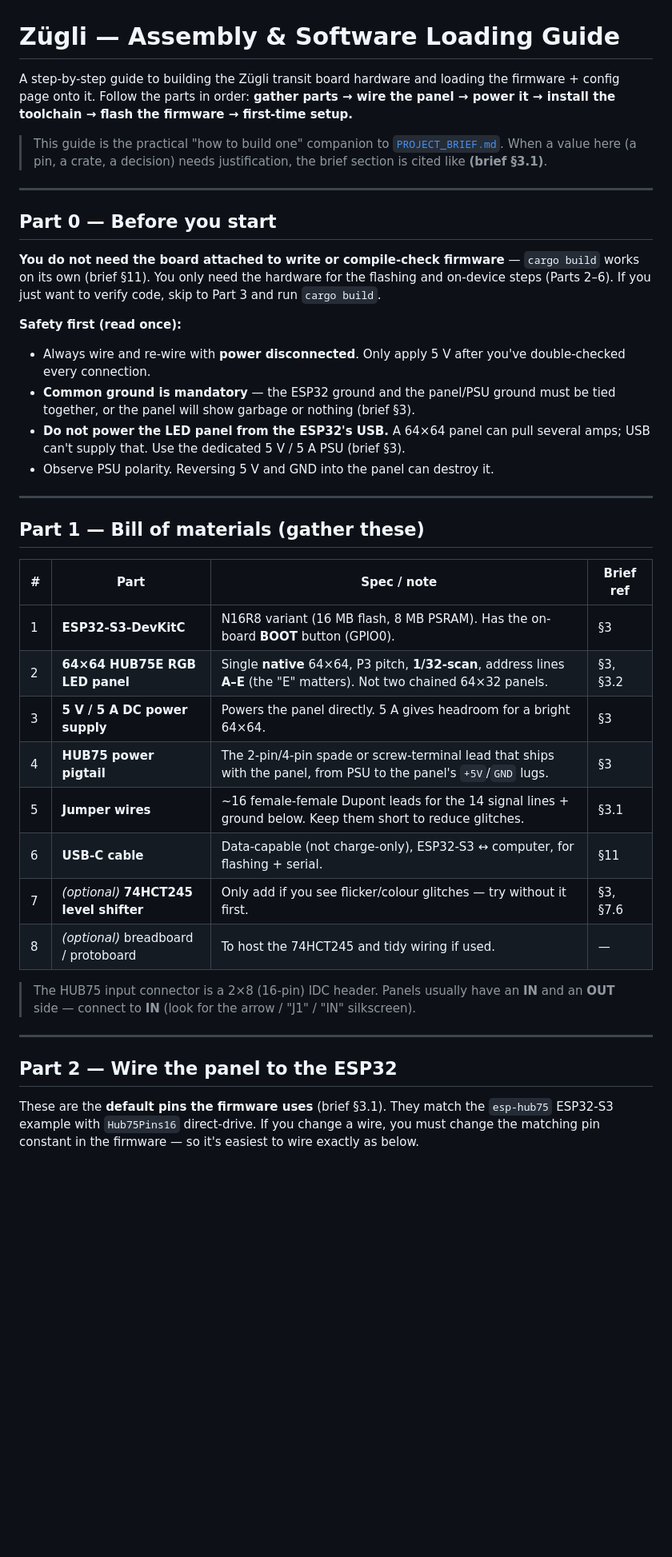
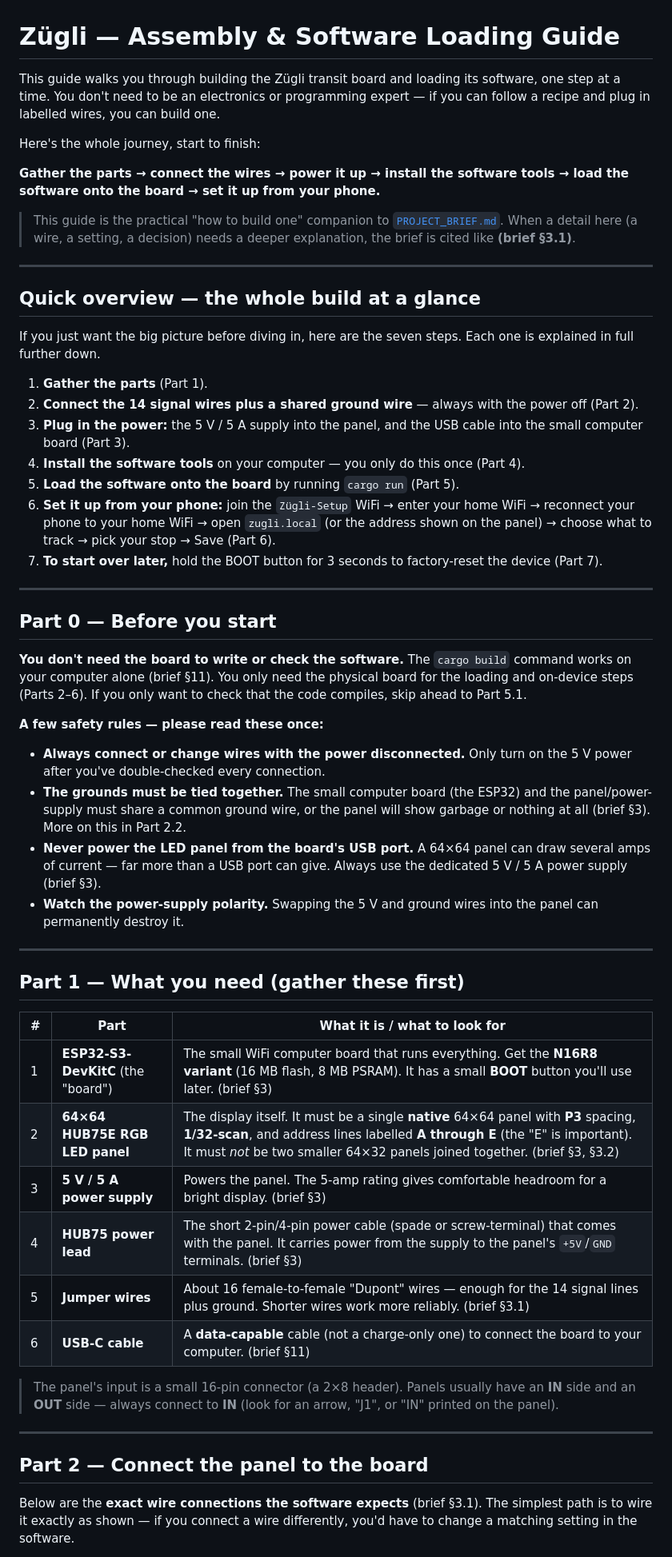
Before and after one commit to AarKro/zugli, a Markdown page: ASSEMBLY_AND_FLASHING.md, the part around one of its changes. Shown at 80% size. Rendered like a GitHub page; blank space fills up the shorter version.

```diff
--- a/ASSEMBLY_AND_FLASHING.md
+++ b/ASSEMBLY_AND_FLASHING.md
@@ -1,54 +1,82 @@
 # Zügli — Assembly & Software Loading Guide
 
-A step-by-step guide to building the Zügli transit board hardware and loading the
-firmware + config page onto it. Follow the parts in order: **gather parts → wire the
-panel → power it → install the toolchain → flash the firmware → first-time setup.**
+This guide walks you through building the Zügli transit board and loading its
+software, one step at a time. You don't need to be an electronics or programming
+expert — if you can follow a recipe and plug in labelled wires, you can build one.
+
+Here's the whole journey, start to finish:
+
+**Gather the parts → connect the wires → power it up → install the software tools →
+load the software onto the board → set it up from your phone.**
 
 > This guide is the practical "how to build one" companion to
-> [`PROJECT_BRIEF.md`](PROJECT_BRIEF.md). When a value here (a pin, a crate,
-> a decision) needs justification, the brief section is cited like **(brief §3.1)**.
+> [`PROJECT_BRIEF.md`](PROJECT_BRIEF.md). When a detail here (a wire, a setting, a
+> decision) needs a deeper explanation, the brief is cited like **(brief §3.1)**.
+
+---
+
+## Quick overview — the whole build at a glance
+
+If you just want the big picture before diving in, here are the seven steps. Each
+one is explained in full further down.
+
+1. **Gather the parts** (Part 1).
+2. **Connect the 14 signal wires plus a shared ground wire** — always with the power
+   off (Part 2).
+3. **Plug in the power:** the 5 V / 5 A supply into the panel, and the USB cable into
+   the small computer board (Part 3).
+4. **Install the software tools** on your computer — you only do this once (Part 4).
+5. **Load the software onto the board** by running `cargo run` (Part 5).
+6. **Set it up from your phone:** join the `Zügli-Setup` WiFi → enter your home WiFi
+   → reconnect your phone to your home WiFi → open `zugli.local` (or the address
+   shown on the panel) → choose what to track → pick your stop → Save (Part 6).
+7. **To start over later,** hold the BOOT button for 3 seconds to factory-reset the
+   device (Part 7).
 
 ---
 
 ## Part 0 — Before you start
 
-**You do not need the board attached to write or compile-check firmware** — `cargo build`
-works on its own (brief §11). You only need the hardware for the flashing and on-device
-steps (Parts 2–6). If you just want to verify code, skip to Part 3 and run `cargo build`.
+**You don't need the board to write or check the software.** The `cargo build`
+command works on your computer alone (brief §11). You only need the physical board
+for the loading and on-device steps (Parts 2–6). If you only want to check that the
+code compiles, skip ahead to Part 5.1.
 
-**Safety first (read once):**
+**A few safety rules — please read these once:**
 
-- Always wire and re-wire with **power disconnected**. Only apply 5 V after you've
-  double-checked every connection.
-- **Common ground is mandatory** — the ESP32 ground and the panel/PSU ground must be tied
-  together, or the panel will show garbage or nothing (brief §3).
-- **Do not power the LED panel from the ESP32's USB.** A 64×64 panel can pull several amps;
-  USB can't supply that. Use the dedicated 5 V / 5 A PSU (brief §3).
-- Observe PSU polarity. Reversing 5 V and GND into the panel can destroy it.
+- **Always connect or change wires with the power disconnected.** Only turn on the
+  5 V power after you've double-checked every connection.
+- **The grounds must be tied together.** The small computer board (the ESP32) and the
+  panel/power-supply must share a common ground wire, or the panel will show garbage
+  or nothing at all (brief §3). More on this in Part 2.2.
+- **Never power the LED panel from the board's USB port.** A 64×64 panel can draw
+  several amps of current — far more than a USB port can give. Always use the
+  dedicated 5 V / 5 A power supply (brief §3).
+- **Watch the power-supply polarity.** Swapping the 5 V and ground wires into the
+  panel can permanently destroy it.
 
 ---
 
-## Part 1 — Bill of materials (gather these)
+## Part 1 — What you need (gather these first)
 
-| # | Part | Spec / note | Brief ref |
-|---|------|-------------|-----------|
-| 1 | **ESP32-S3-DevKitC** | N16R8 variant (16 MB flash, 8 MB PSRAM). Has the on-board **BOOT** button (GPIO0). | §3 |
-| 2 | **64×64 HUB75E RGB LED panel** | Single **native** 64×64, P3 pitch, **1/32-scan**, address lines **A–E** (the "E" matters). Not two chained 64×32 panels. | §3, §3.2 |
-| 3 | **5 V / 5 A DC power supply** | Powers the panel directly. 5 A gives headroom for a bright 64×64. | §3 |
-| 4 | **HUB75 power pigtail** | The 2-pin/4-pin spade or screw-terminal lead that ships with the panel, from PSU to the panel's `+5V`/`GND` lugs. | §3 |
-| 5 | **Jumper wires** | ~16 female-female Dupont leads for the 14 signal lines + ground below. Keep them short to reduce glitches. | §3.1 |
-| 6 | **USB-C cable** | Data-capable (not charge-only), ESP32-S3 ↔ computer, for flashing + serial. | §11 |
-| 7 | *(optional)* **74HCT245 level shifter** | Only add if you see flicker/colour glitches — try without it first. | §3, §7.6 |
-| 8 | *(optional)* breadboard / protoboard | To host the 74HCT245 and tidy wiring if used. | — |
+| # | Part | What it is / what to look for |
+|---|------|-------------------------------|
+| 1 | **ESP32-S3-DevKitC** (the "board") | The small WiFi computer board that runs everything. Get the **N16R8 variant** (16 MB flash, 8 MB PSRAM). It has a small **BOOT** button you'll use later. (brief §3) |
+| 2 | **64×64 HUB75E RGB LED panel** | The display itself. It must be a single **native** 64×64 panel with **P3** spacing, **1/32-scan**, and address lines labelled **A through E** (the "E" is important). It must *not* be two smaller 64×32 panels joined together. (brief §3, §3.2) |
+| 3 | **5 V / 5 A power supply** | Powers the panel. The 5-amp rating gives comfortable headroom for a bright display. (brief §3) |
+| 4 | **HUB75 power lead** | The short 2-pin/4-pin power cable (spade or screw-terminal) that comes with the panel. It carries power from the supply to the panel's `+5V`/`GND` terminals. (brief §3) |
+| 5 | **Jumper wires** | About 16 female-to-female "Dupont" wires — enough for the 14 signal lines plus ground. Shorter wires work more reliably. (brief §3.1) |
+| 6 | **USB-C cable** | A **data-capable** cable (not a charge-only one) to connect the board to your computer. (brief §11) |
 
-> The HUB75 input connector is a 2×8 (16-pin) IDC header. Panels usually have an **IN** and
-> an **OUT** side — connect to **IN** (look for the arrow / "J1" / "IN" silkscreen).
+> The panel's input is a small 16-pin connector (a 2×8 header). Panels usually have an
+> **IN** side and an **OUT** side — always connect to **IN** (look for an arrow, "J1",
+> or "IN" printed on the panel).
 
 ---
 
-## Part 2 — Wire the panel to the ESP32
+## Part 2 — Connect the panel to the board
 
-These are the **default pins the firmware uses** (brief §3.1). They match the `esp-hub75`
-ESP32-S3 example with `Hub75Pins16` direct-drive. If you change a wire, you must change the
-matching pin constant in the firmware — so it's easiest to wire exactly as below.
+Below are the **exact wire connections the software expects** (brief §3.1). The
+simplest path is to wire it exactly as shown — if you connect a wire differently,
+you'd have to change a matching setting in the software.
 
```
Also changed, not shown: other parts of ASSEMBLY_AND_FLASHING.md (+142 -156 lines).
